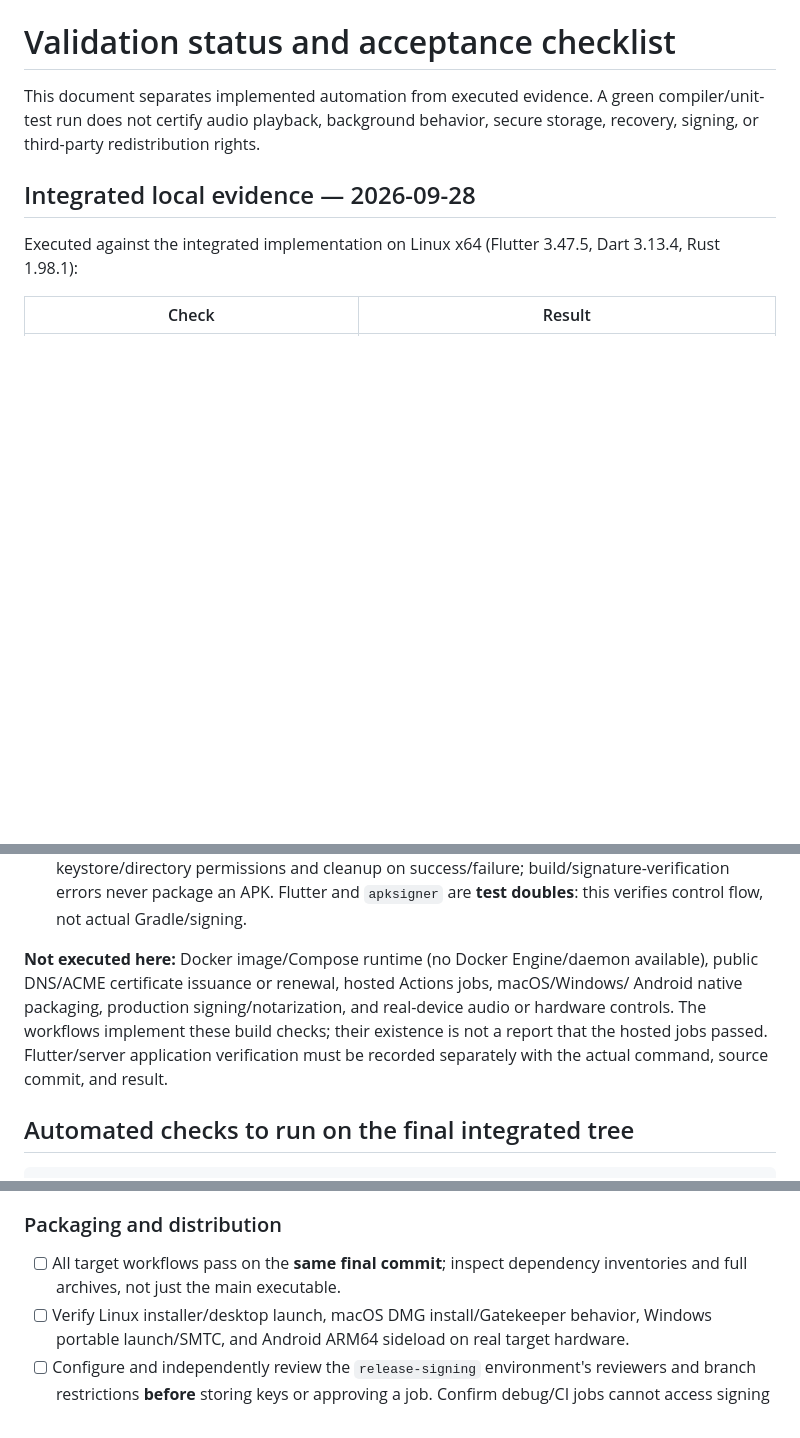
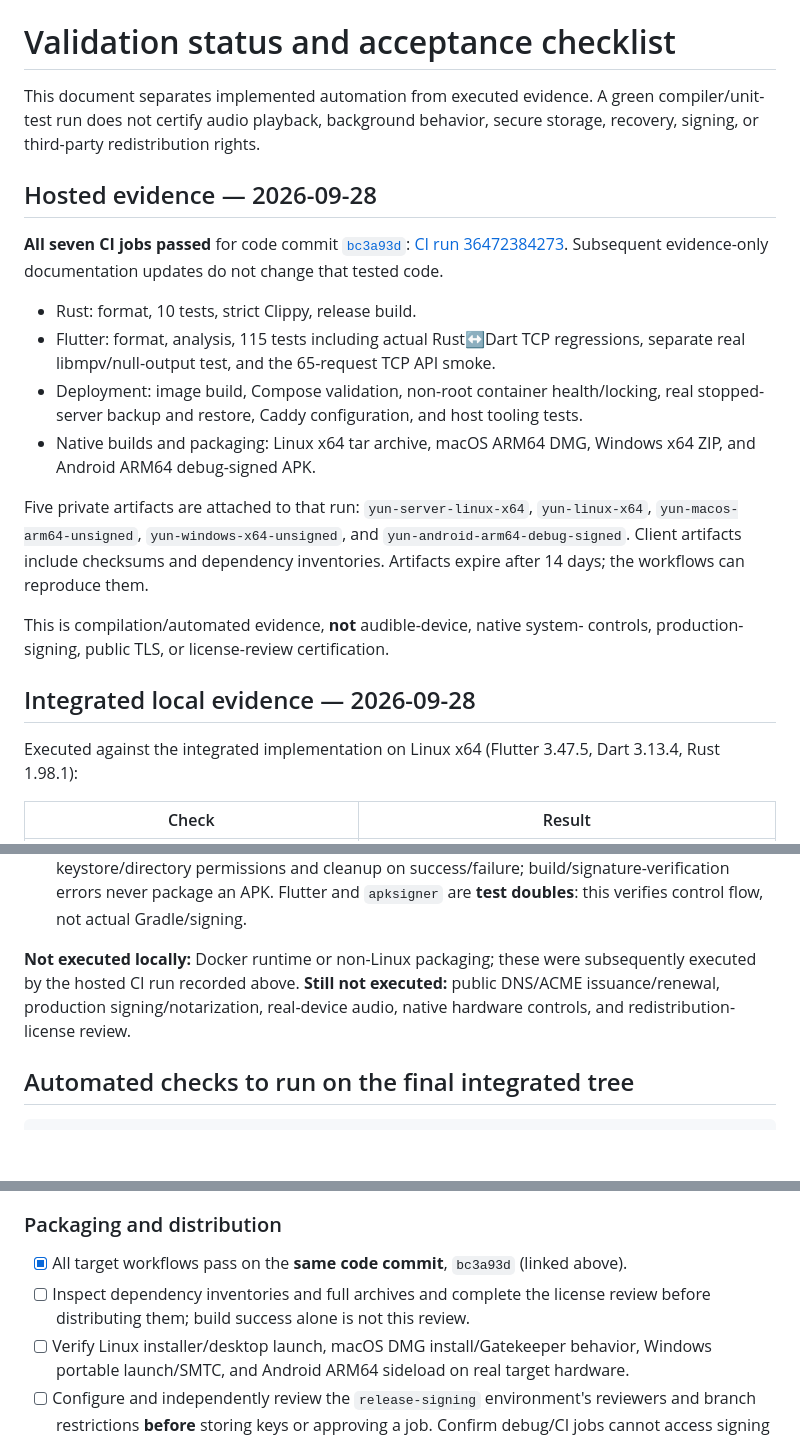
Before and after one commit to BIGGASSS/Yun, a Markdown page: docs/VALIDATION.md, 3 parts joined by grey strips. Rendered like a GitHub page; blank space fills up the shorter version.

```diff
--- a/docs/VALIDATION.md
+++ b/docs/VALIDATION.md
@@ -3,6 +3,29 @@
 This document separates implemented automation from executed evidence. A green
 compiler/unit-test run does not certify audio playback, background behavior,
 secure storage, recovery, signing, or third-party redistribution rights.
+
+## Hosted evidence — 2026-09-28
+
+**All seven CI jobs passed** for code commit
+[`bc3a93d`](https://github.com/BIGGASSS/Yun/commit/bc3a93d):
+[CI run 36472384273](https://github.com/BIGGASSS/Yun/actions/runs/36472384273).
+Subsequent evidence-only documentation updates do not change that tested code.
+
+- Rust: format, 10 tests, strict Clippy, release build.
+- Flutter: format, analysis, 115 tests including actual Rust↔Dart TCP regressions,
+  separate real libmpv/null-output test, and the 65-request TCP API smoke.
+- Deployment: image build, Compose validation, non-root container health/locking,
+  real stopped-server backup and restore, Caddy configuration, and host tooling tests.
+- Native builds and packaging: Linux x64 tar archive, macOS ARM64 DMG,
+  Windows x64 ZIP, and Android ARM64 debug-signed APK.
+
+Five private artifacts are attached to that run: `yun-server-linux-x64`,
+`yun-linux-x64`, `yun-macos-arm64-unsigned`, `yun-windows-x64-unsigned`, and
+`yun-android-arm64-debug-signed`. Client artifacts include checksums and dependency
+inventories. Artifacts expire after 14 days; the workflows can reproduce them.
+
+This is compilation/automated evidence, **not** audible-device, native system-
+controls, production-signing, public TLS, or license-review certification.
 
 ## Integrated local evidence — 2026-09-28
 
@@ -46,12 +69,10 @@ Executed locally in this Linux workspace:
   build/signature-verification errors never package an APK. Flutter and `apksigner`
   are **test doubles**: this verifies control flow, not actual Gradle/signing.
 
-**Not executed here:** Docker image/Compose runtime (no Docker Engine/daemon available),
-public DNS/ACME certificate issuance or renewal, hosted Actions jobs, macOS/Windows/
-Android native packaging, production signing/notarization, and real-device audio
-or hardware controls. The workflows implement these build checks; their existence
-is not a report that the hosted jobs passed. Flutter/server application verification
-must be recorded separately with the actual command, source commit, and result.
+**Not executed locally:** Docker runtime or non-Linux packaging; these were
+subsequently executed by the hosted CI run recorded above. **Still not executed:**
+public DNS/ACME issuance/renewal, production signing/notarization, real-device audio,
+native hardware controls, and redistribution-license review.
 
 ## Automated checks to run on the final integrated tree
 
@@ -141,8 +162,9 @@ do not publish credentials, listening history, personal library files, or tokens
 
 ### Packaging and distribution
 
-- [ ] All target workflows pass on the **same final commit**; inspect dependency
-  inventories and full archives, not just the main executable.
+- [x] All target workflows pass on the **same code commit**, `bc3a93d` (linked above).
+- [ ] Inspect dependency inventories and full archives and complete the license
+  review before distributing them; build success alone is not this review.
 - [ ] Verify Linux installer/desktop launch, macOS DMG install/Gatekeeper behavior,
   Windows portable launch/SMTC, and Android ARM64 sideload on real target hardware.
 - [ ] Configure and independently review the `release-signing` environment's
```
Also changed, not shown: README.md (+6 -2 lines).
